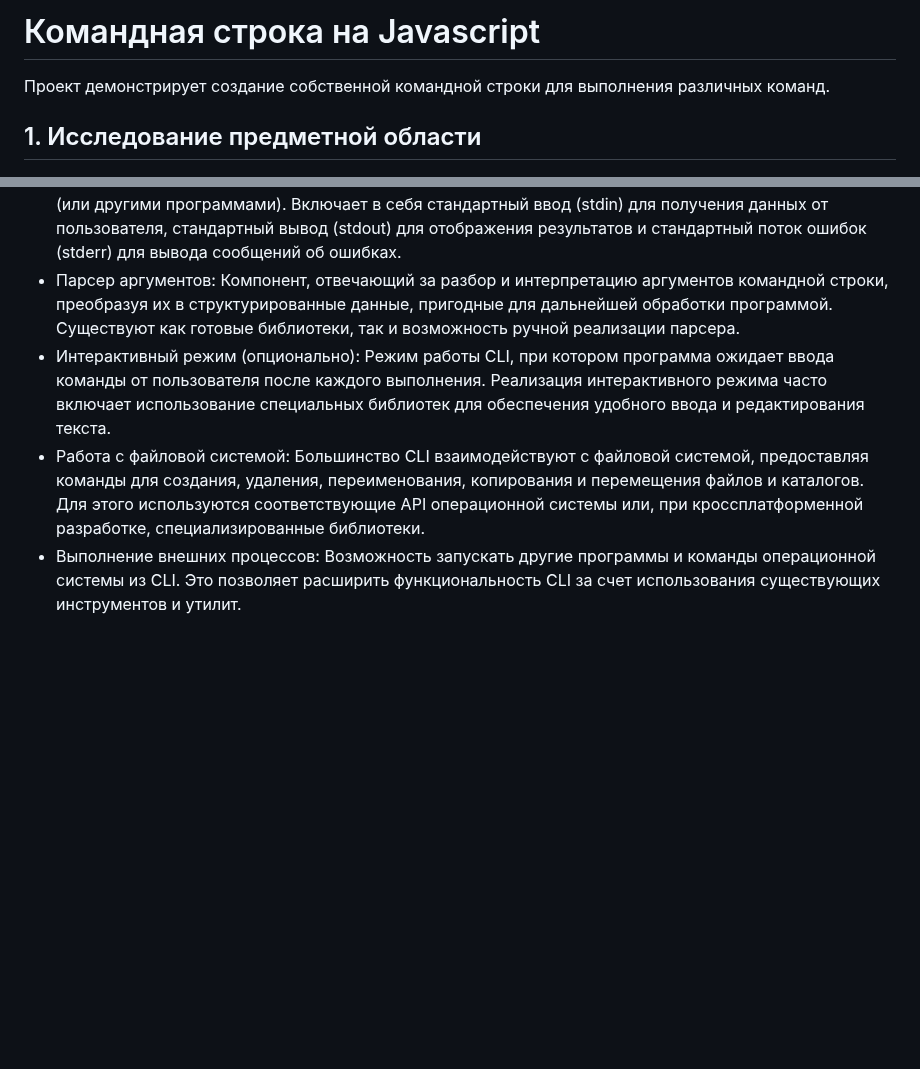
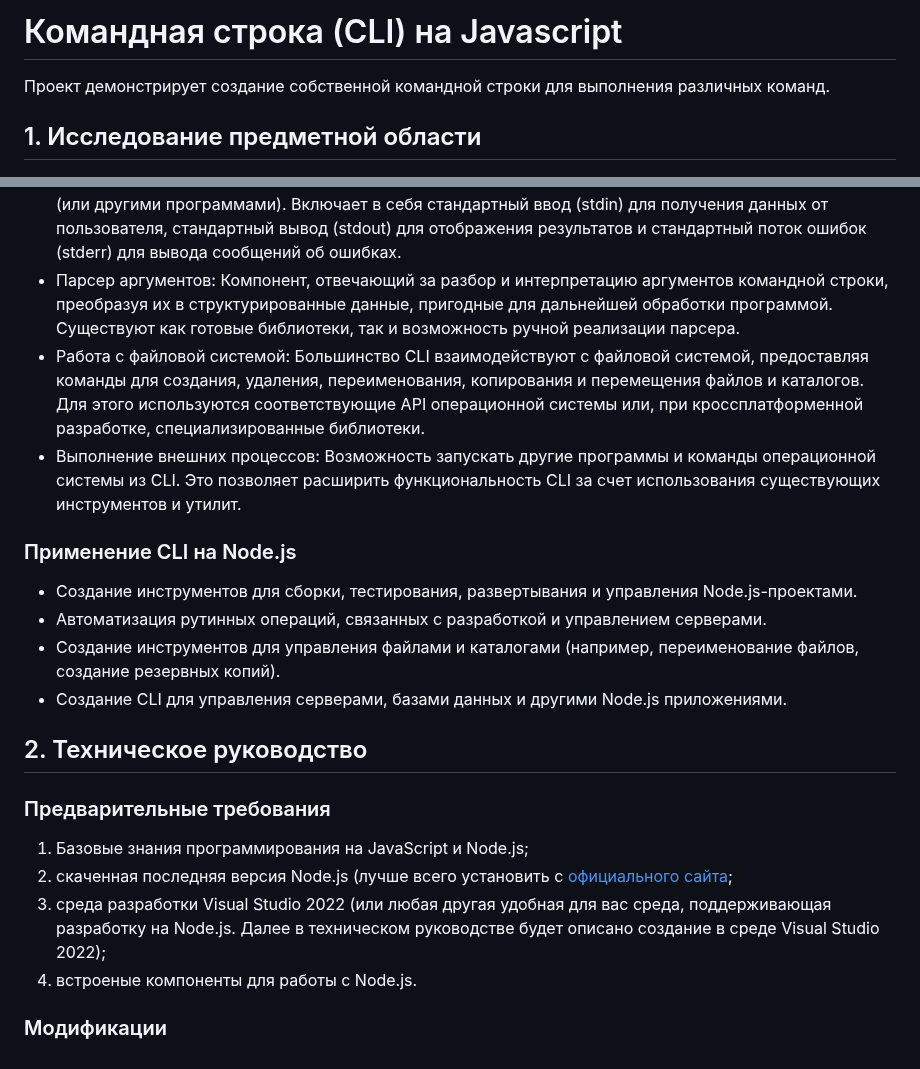
Before and after one commit to Alie-nek/Project-practice, a Markdown page: docs/Вариативное задание.md, 2 parts joined by grey strips. Drawn GitHub-style; blank space fills up the shorter version.

```diff
--- a/docs/Вариативное задание.md
+++ b/docs/Вариативное задание.md
@@ -1,4 +1,4 @@
-# Командная строка на Javascript #
+# Командная строка (CLI) на Javascript #
 Проект демонстрирует создание собственной командной строки для выполнения различных команд.
 
 ## 1. Исследование предметной области
@@ -13,6 +13,20 @@ CLI предоставляет пользователю систему упра
 * Аргументы командной строки: Массив строк, передаваемых программе при запуске, содержащий информацию о команде и ее параметрах. Первые элементы массива обычно содержат сведения о среде выполнения, последующие – непосредственно аргументы команды.
 * Стандартные потоки ввода/вывода: Механизм для обмена данными между программой и пользователем (или другими программами). Включает в себя стандартный ввод (stdin) для получения данных от пользователя, стандартный вывод (stdout) для отображения результатов и стандартный поток ошибок (stderr) для вывода сообщений об ошибках.
 * Парсер аргументов: Компонент, отвечающий за разбор и интерпретацию аргументов командной строки, преобразуя их в структурированные данные, пригодные для дальнейшей обработки программой. Существуют как готовые библиотеки, так и возможность ручной реализации парсера.
-* Интерактивный режим (опционально): Режим работы CLI, при котором программа ожидает ввода команды от пользователя после каждого выполнения. Реализация интерактивного режима часто включает использование специальных библиотек для обеспечения удобного ввода и редактирования текста.
 * Работа с файловой системой: Большинство CLI взаимодействуют с файловой системой, предоставляя команды для создания, удаления, переименования, копирования и перемещения файлов и каталогов. Для этого используются соответствующие API операционной системы или, при кроссплатформенной разработке, специализированные библиотеки.
 * Выполнение внешних процессов: Возможность запускать другие программы и команды операционной системы из CLI. Это позволяет расширить функциональность CLI за счет использования существующих инструментов и утилит.
+
+### Применение CLI на Node.js
+* Создание инструментов для сборки, тестирования, развертывания и управления Node.js-проектами.
+* Автоматизация рутинных операций, связанных с разработкой и управлением серверами.
+* Создание инструментов для управления файлами и каталогами (например, переименование файлов, создание резервных копий).
+* Создание CLI для управления серверами, базами данных и другими Node.js приложениями.
+
+ ## 2. Техническое руководство
+### Предварительные требования
+1. Базовые знания программирования на JavaScript и Node.js;
+2. скаченная последняя версия Node.js (лучше всего установить с [официального сайта](https://nodejs.org/en/download);
+3. среда разработки Visual Studio 2022 (или любая другая удобная для вас среда, поддерживающая разработку на Node.js. Далее в техническом руководстве будет описано создание в среде Visual Studio 2022);
+4. встроеные компоненты для работы с Node.js.
+
+### Модификации
```
